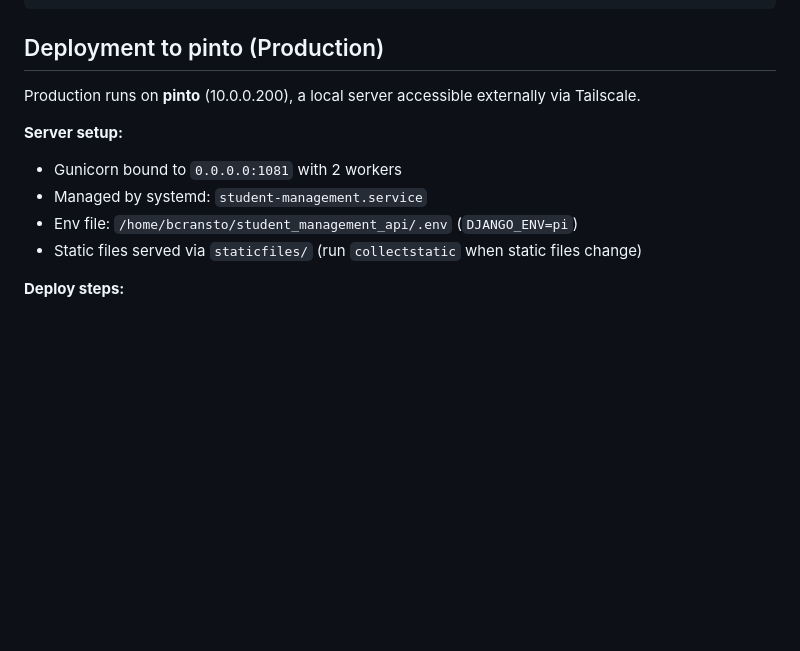
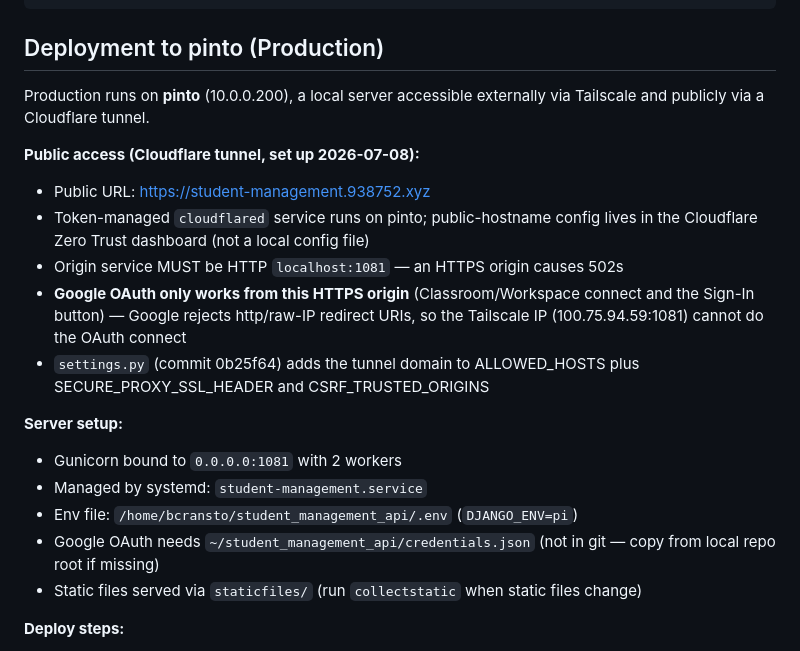
Before and after one commit to bcransto/student_management_api, a Markdown page: CLAUDE.md, the part around the change. Rendered like a GitHub page; blank space fills up the shorter version.

Commit message:
Document Cloudflare tunnel public access in deployment section
Co-Authored-By: Claude Fable 5 <noreply@anthropic.com>

```diff
--- a/CLAUDE.md
+++ b/CLAUDE.md
@@ -580,12 +580,25 @@ CRANSTON_COMMONS_API_KEY=your-api-key-here
 
 ## Deployment to pinto (Production)
 
-Production runs on **pinto** (10.0.0.200), a local server accessible externally via Tailscale.
+Production runs on **pinto** (10.0.0.200), a local server accessible externally via Tailscale and publicly via a Cloudflare tunnel.
+
+**Public access (Cloudflare tunnel, set up 2026-07-08):**
+- Public URL: https://student-management.938752.xyz
+- Token-managed `cloudflared` service runs on pinto; public-hostname config
+  lives in the Cloudflare Zero Trust dashboard (not a local config file)
+- Origin service MUST be HTTP `localhost:1081` — an HTTPS origin causes 502s
+- **Google OAuth only works from this HTTPS origin** (Classroom/Workspace
+  connect and the Sign-In button) — Google rejects http/raw-IP redirect URIs,
+  so the Tailscale IP (100.75.94.59:1081) cannot do the OAuth connect
+- `settings.py` (commit 0b25f64) adds the tunnel domain to ALLOWED_HOSTS plus
+  SECURE_PROXY_SSL_HEADER and CSRF_TRUSTED_ORIGINS
 
 **Server setup:**
 - Gunicorn bound to `0.0.0.0:1081` with 2 workers
 - Managed by systemd: `student-management.service`
 - Env file: `/home/bcransto/student_management_api/.env` (`DJANGO_ENV=pi`)
+- Google OAuth needs `~/student_management_api/credentials.json` (not in git —
+  copy from local repo root if missing)
 - Static files served via `staticfiles/` (run `collectstatic` when static files change)
 
 **Deploy steps:**
```
